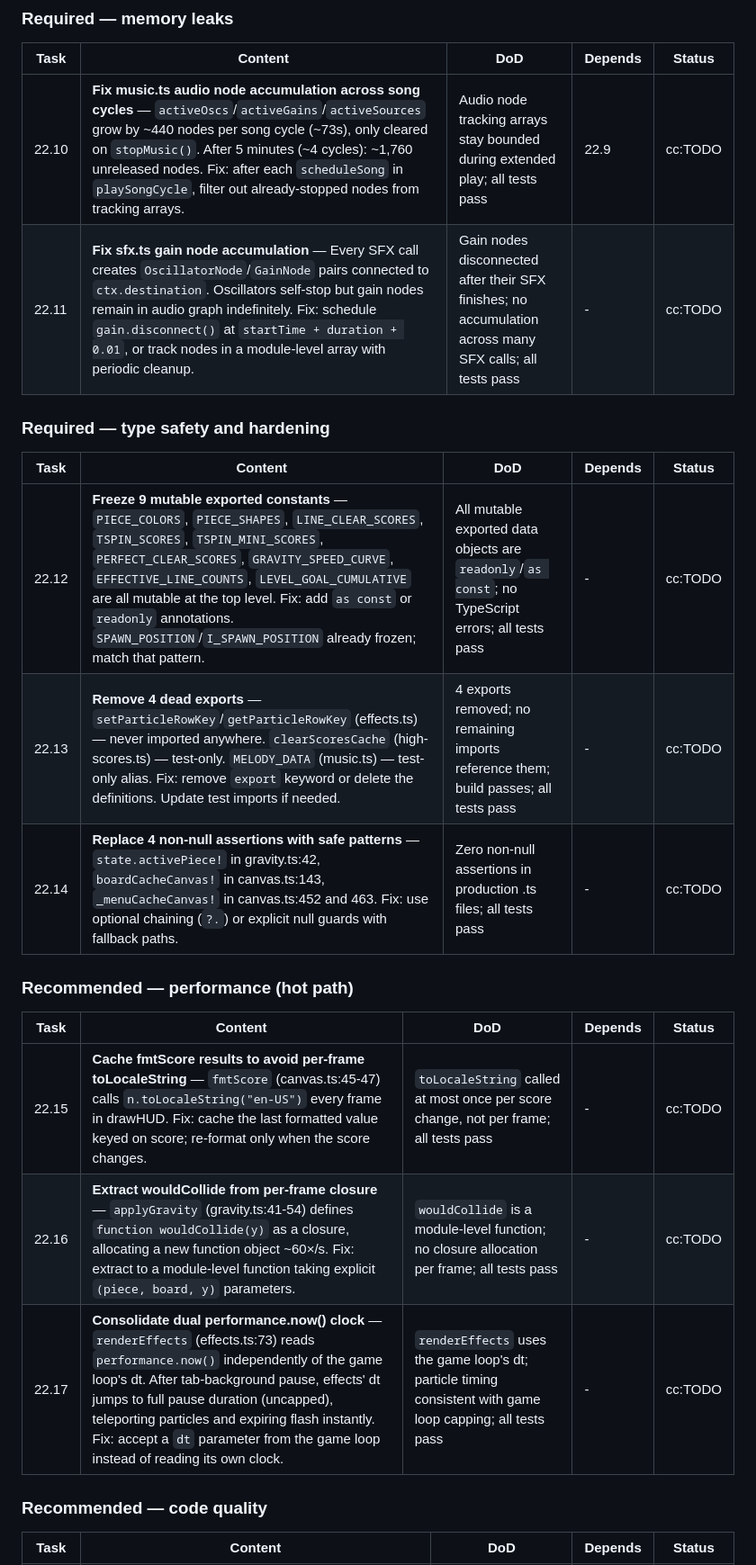
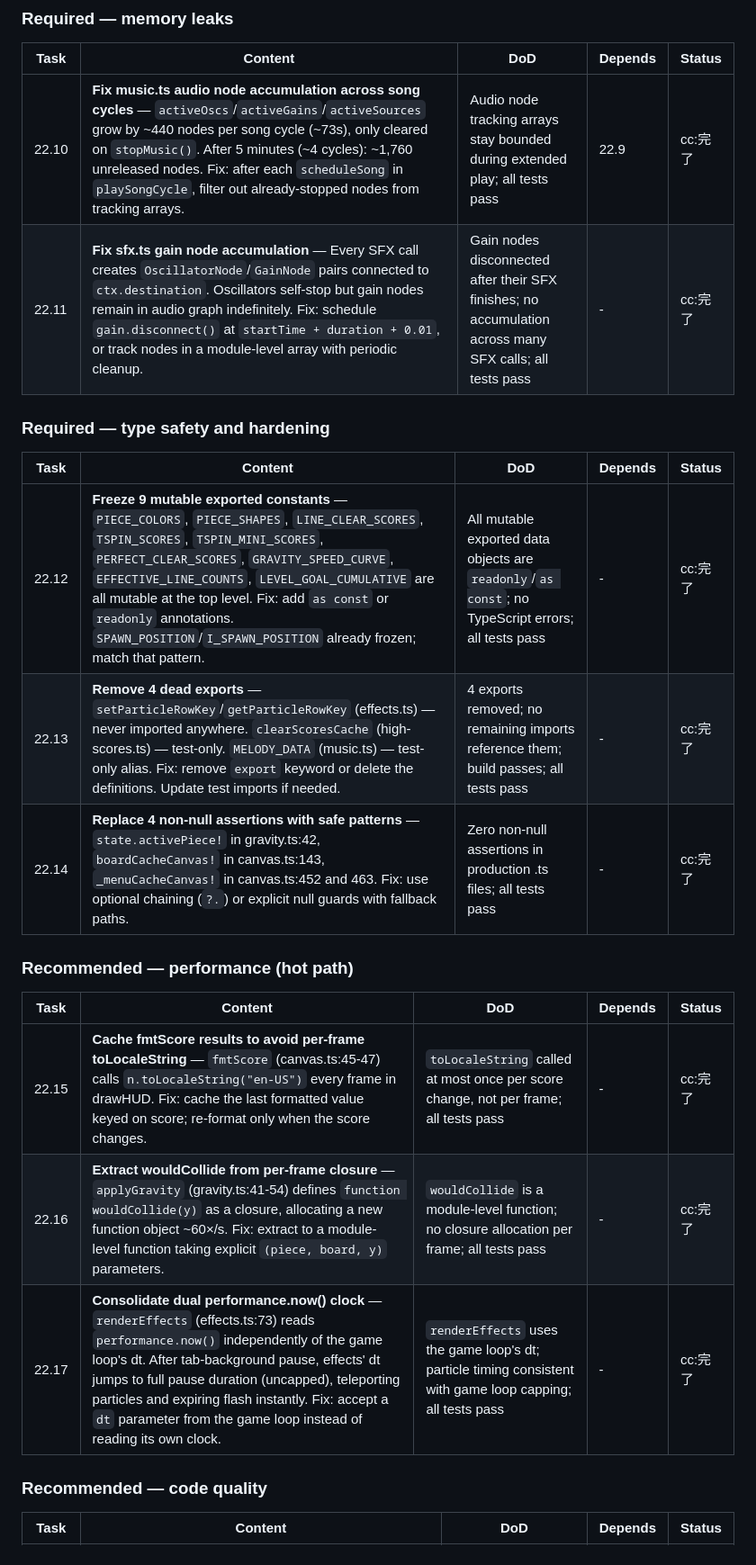
Before and after one commit to mattafaak/tetryst, a Markdown page: Plans.md, the part around one of its changes. Shown at 90% size. GitHub-like rendering.

Commit message:
chore: sync Plans.md — Phase 22 complete, Phase 23 all tasks done
Co-Authored-By: Claude Sonnet 4.6 <noreply@anthropic.com>

```diff
--- a/Plans.md
+++ b/Plans.md
@@ -279,24 +279,24 @@ Created: 2026-05-25
 
 | Task | Content | DoD | Depends | Status |
 |------|---------|-----|---------|--------|
-| 22.10 | **Fix music.ts audio node accumulation across song cycles** — `activeOscs`/`activeGains`/`activeSources` grow by ~440 nodes per song cycle (~73s), only cleared on `stopMusic()`. After 5 minutes (~4 cycles): ~1,760 unreleased nodes. Fix: after each `scheduleSong` in `playSongCycle`, filter out already-stopped nodes from tracking arrays. | Audio node tracking arrays stay bounded during extended play; all tests pass | 22.9 | cc:TODO |
-| 22.11 | **Fix sfx.ts gain node accumulation** — Every SFX call creates `OscillatorNode`/`GainNode` pairs connected to `ctx.destination`. Oscillators self-stop but gain nodes remain in audio graph indefinitely. Fix: schedule `gain.disconnect()` at `startTime + duration + 0.01`, or track nodes in a module-level array with periodic cleanup. | Gain nodes disconnected after their SFX finishes; no accumulation across many SFX calls; all tests pass | - | cc:TODO |
+| 22.10 | **Fix music.ts audio node accumulation across song cycles** — `activeOscs`/`activeGains`/`activeSources` grow by ~440 nodes per song cycle (~73s), only cleared on `stopMusic()`. After 5 minutes (~4 cycles): ~1,760 unreleased nodes. Fix: after each `scheduleSong` in `playSongCycle`, filter out already-stopped nodes from tracking arrays. | Audio node tracking arrays stay bounded during extended play; all tests pass | 22.9 | cc:完了 |
+| 22.11 | **Fix sfx.ts gain node accumulation** — Every SFX call creates `OscillatorNode`/`GainNode` pairs connected to `ctx.destination`. Oscillators self-stop but gain nodes remain in audio graph indefinitely. Fix: schedule `gain.disconnect()` at `startTime + duration + 0.01`, or track nodes in a module-level array with periodic cleanup. | Gain nodes disconnected after their SFX finishes; no accumulation across many SFX calls; all tests pass | - | cc:完了 |
 
 ### Required — type safety and hardening
 
 | Task | Content | DoD | Depends | Status |
 |------|---------|-----|---------|--------|
-| 22.12 | **Freeze 9 mutable exported constants** — `PIECE_COLORS`, `PIECE_SHAPES`, `LINE_CLEAR_SCORES`, `TSPIN_SCORES`, `TSPIN_MINI_SCORES`, `PERFECT_CLEAR_SCORES`, `GRAVITY_SPEED_CURVE`, `EFFECTIVE_LINE_COUNTS`, `LEVEL_GOAL_CUMULATIVE` are all mutable at the top level. Fix: add `as const` or `readonly` annotations. `SPAWN_POSITION`/`I_SPAWN_POSITION` already frozen; match that pattern. | All mutable exported data objects are `readonly`/`as const`; no TypeScript errors; all tests pass | - | cc:TODO |
-| 22.13 | **Remove 4 dead exports** — `setParticleRowKey`/`getParticleRowKey` (effects.ts) — never imported anywhere. `clearScoresCache` (high-scores.ts) — test-only. `MELODY_DATA` (music.ts) — test-only alias. Fix: remove `export` keyword or delete the definitions. Update test imports if needed. | 4 exports removed; no remaining imports reference them; build passes; all tests pass | - | cc:TODO |
-| 22.14 | **Replace 4 non-null assertions with safe patterns** — `state.activePiece!` in gravity.ts:42, `boardCacheCanvas!` in canvas.ts:143, `_menuCacheCanvas!` in canvas.ts:452 and 463. Fix: use optional chaining (`?.`) or explicit null guards with fallback paths. | Zero non-null assertions in production .ts files; all tests pass | - | cc:TODO |
+| 22.12 | **Freeze 9 mutable exported constants** — `PIECE_COLORS`, `PIECE_SHAPES`, `LINE_CLEAR_SCORES`, `TSPIN_SCORES`, `TSPIN_MINI_SCORES`, `PERFECT_CLEAR_SCORES`, `GRAVITY_SPEED_CURVE`, `EFFECTIVE_LINE_COUNTS`, `LEVEL_GOAL_CUMULATIVE` are all mutable at the top level. Fix: add `as const` or `readonly` annotations. `SPAWN_POSITION`/`I_SPAWN_POSITION` already frozen; match that pattern. | All mutable exported data objects are `readonly`/`as const`; no TypeScript errors; all tests pass | - | cc:完了 |
+| 22.13 | **Remove 4 dead exports** — `setParticleRowKey`/`getParticleRowKey` (effects.ts) — never imported anywhere. `clearScoresCache` (high-scores.ts) — test-only. `MELODY_DATA` (music.ts) — test-only alias. Fix: remove `export` keyword or delete the definitions. Update test imports if needed. | 4 exports removed; no remaining imports reference them; build passes; all tests pass | - | cc:完了 |
+| 22.14 | **Replace 4 non-null assertions with safe patterns** — `state.activePiece!` in gravity.ts:42, `boardCacheCanvas!` in canvas.ts:143, `_menuCacheCanvas!` in canvas.ts:452 and 463. Fix: use optional chaining (`?.`) or explicit null guards with fallback paths. | Zero non-null assertions in production .ts files; all tests pass | - | cc:完了 |
 
 ### Recommended — performance (hot path)
 
 | Task | Content | DoD | Depends | Status |
 |------|---------|-----|---------|--------|
-| 22.15 | **Cache fmtScore results to avoid per-frame toLocaleString** — `fmtScore` (canvas.ts:45-47) calls `n.toLocaleString("en-US")` every frame in drawHUD. Fix: cache the last formatted value keyed on score; re-format only when the score changes. | `toLocaleString` called at most once per score change, not per frame; all tests pass | - | cc:TODO |
-| 22.16 | **Extract wouldCollide from per-frame closure** — `applyGravity` (gravity.ts:41-54) defines `function wouldCollide(y)` as a closure, allocating a new function object ~60×/s. Fix: extract to a module-level function taking explicit `(piece, board, y)` parameters. | `wouldCollide` is a module-level function; no closure allocation per frame; all tests pass | - | cc:TODO |
-| 22.17 | **Consolidate dual performance.now() clock** — `renderEffects` (effects.ts:73) reads `performance.now()` independently of the game loop's dt. After tab-background pause, effects' dt jumps to full pause duration (uncapped), teleporting particles and expiring flash instantly. Fix: accept a `dt` parameter from the game loop instead of reading its own clock. | `renderEffects` uses the game loop's dt; particle timing consistent with game loop capping; all tests pass | - | cc:TODO |
+| 22.15 | **Cache fmtScore results to avoid per-frame toLocaleString** — `fmtScore` (canvas.ts:45-47) calls `n.toLocaleString("en-US")` every frame in drawHUD. Fix: cache the last formatted value keyed on score; re-format only when the score changes. | `toLocaleString` called at most once per score change, not per frame; all tests pass | - | cc:完了 |
+| 22.16 | **Extract wouldCollide from per-frame closure** — `applyGravity` (gravity.ts:41-54) defines `function wouldCollide(y)` as a closure, allocating a new function object ~60×/s. Fix: extract to a module-level function taking explicit `(piece, board, y)` parameters. | `wouldCollide` is a module-level function; no closure allocation per frame; all tests pass | - | cc:完了 |
+| 22.17 | **Consolidate dual performance.now() clock** — `renderEffects` (effects.ts:73) reads `performance.now()` independently of the game loop's dt. After tab-background pause, effects' dt jumps to full pause duration (uncapped), teleporting particles and expiring flash instantly. Fix: accept a `dt` parameter from the game loop instead of reading its own clock. | `renderEffects` uses the game loop's dt; particle timing consistent with game loop capping; all tests pass | - | cc:完了 |
 
 ### Recommended — code quality
 
```
Also changed, not shown: other parts of Plans.md (+40 -16 lines).
